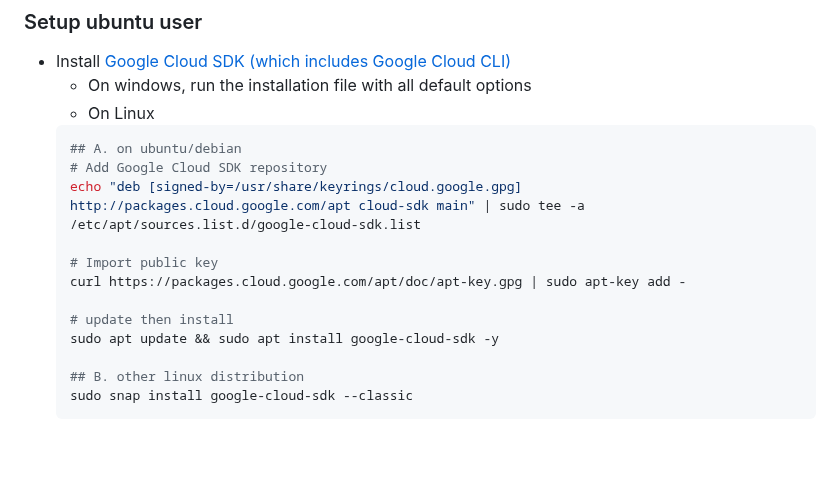
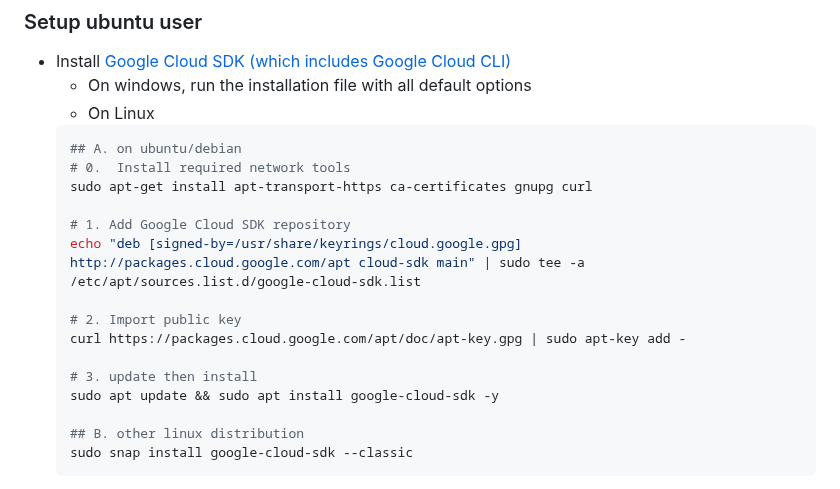
Before and after one commit to ufidon/netpro, a Markdown page: labs/lab01/README.md, the part around the change. Drawn GitHub-style; blank space fills up the shorter version.

Commit message:
apt-transport-https

````diff
--- a/labs/lab01/README.md
+++ b/labs/lab01/README.md
@@ -194,13 +194,16 @@ You may follow any one of the 7 options below to install an `Ubuntu/Linux enviro
   - On Linux
   ```bash
   ## A. on ubuntu/debian
-  # Add Google Cloud SDK repository
+  # 0.  Install required network tools
+  sudo apt-get install apt-transport-https ca-certificates gnupg curl
+
+  # 1. Add Google Cloud SDK repository
   echo "deb [signed-by=/usr/share/keyrings/cloud.google.gpg] http://packages.cloud.google.com/apt cloud-sdk main" | sudo tee -a /etc/apt/sources.list.d/google-cloud-sdk.list
 
-  # Import public key
+  # 2. Import public key
   curl https://packages.cloud.google.com/apt/doc/apt-key.gpg | sudo apt-key add -
 
-  # update then install
+  # 3. update then install
   sudo apt update && sudo apt install google-cloud-sdk -y
 
   ## B. other linux distribution
````
